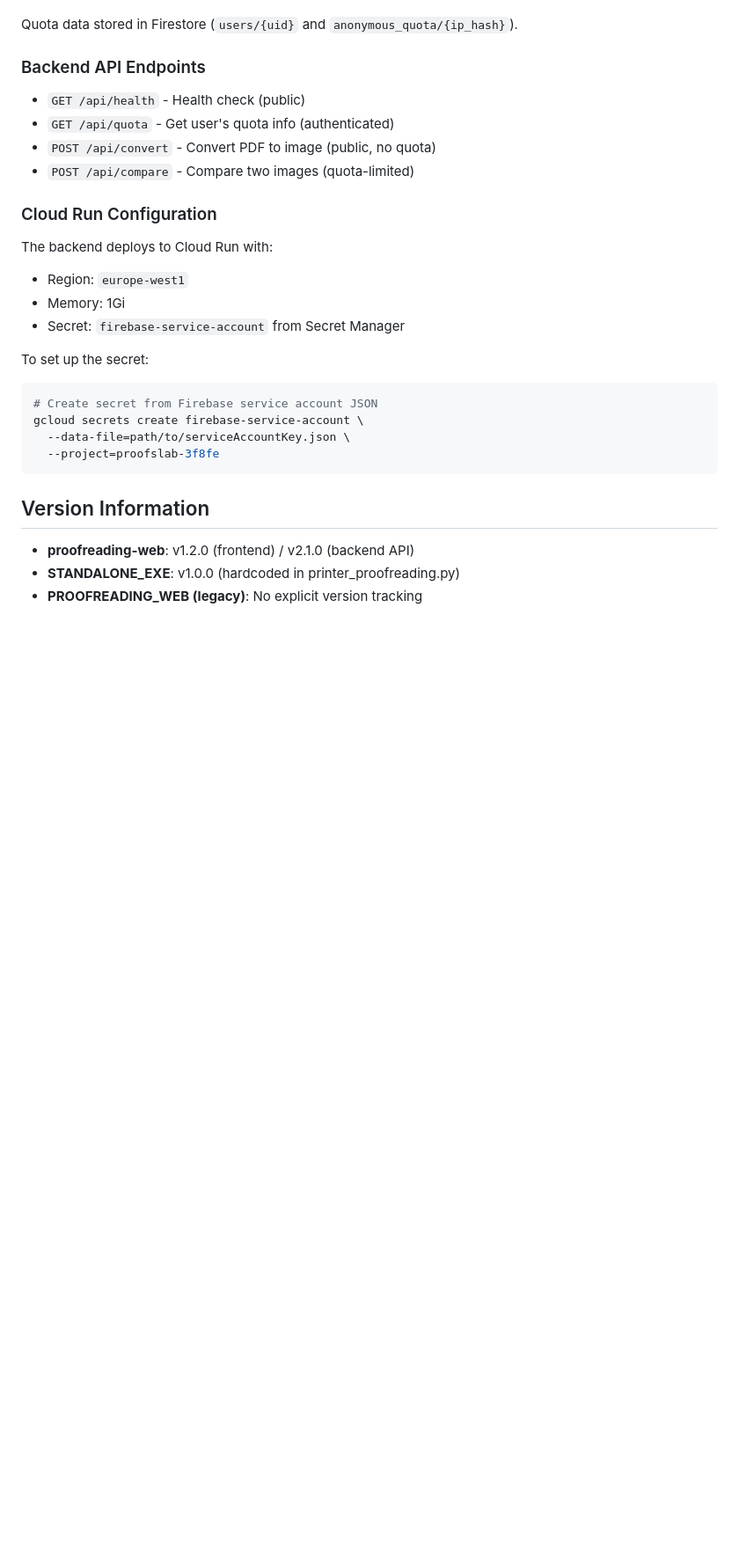
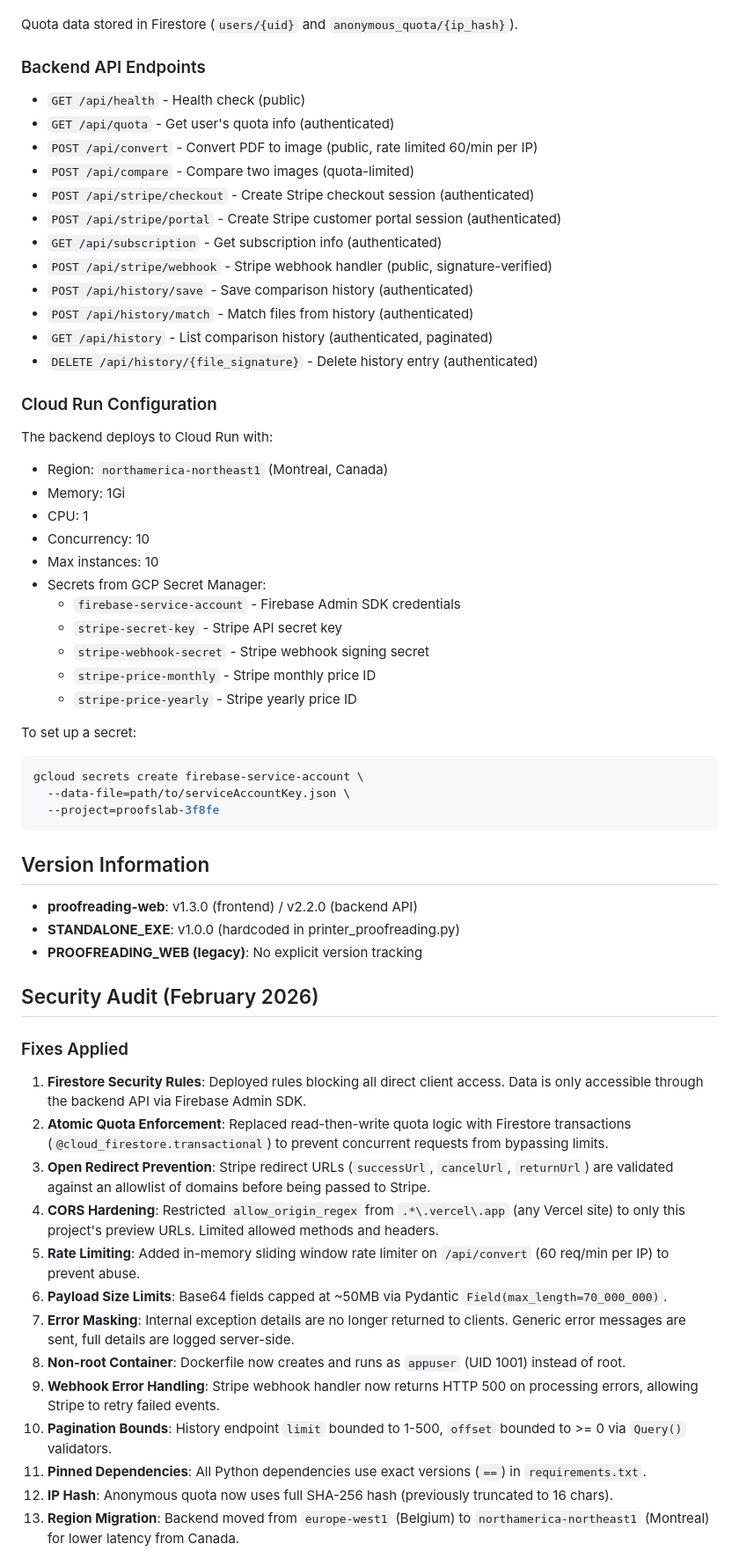
Before and after one commit to Krozzak/proofreading, a Markdown page: CLAUDE.md, the part around one of its changes. Shown at 88% size. Rendered like a GitHub page; blank space fills up the shorter version.

Commit message:
Update documentation with security audit results and roadmap
- Rewrite Security Notes with all 13 measures in place
- Add complete Backend API Endpoints list (Stripe, history)
- Update Cloud Run config (Montreal region, all secrets)
- Add Security Audit (February 2026) section with fixes applied
- Add Future Security Improvements roadmap
- Update version to v1.3.0 / v2.2.0

Co-Authored-By: Claude Opus 4.6 <noreply@anthropic.com>

````diff
--- a/CLAUDE.md
+++ b/CLAUDE.md
@@ -291,26 +302,65 @@ Usage quotas are managed per user tier:
 Quota data stored in Firestore (`users/{uid}` and `anonymous_quota/{ip_hash}`).
 
 ### Backend API Endpoints
+
 - `GET /api/health` - Health check (public)
 - `GET /api/quota` - Get user's quota info (authenticated)
-- `POST /api/convert` - Convert PDF to image (public, no quota)
+- `POST /api/convert` - Convert PDF to image (public, rate limited 60/min per IP)
 - `POST /api/compare` - Compare two images (quota-limited)
+- `POST /api/stripe/checkout` - Create Stripe checkout session (authenticated)
+- `POST /api/stripe/portal` - Create Stripe customer portal session (authenticated)
+- `GET /api/subscription` - Get subscription info (authenticated)
+- `POST /api/stripe/webhook` - Stripe webhook handler (public, signature-verified)
+- `POST /api/history/save` - Save comparison history (authenticated)
+- `POST /api/history/match` - Match files from history (authenticated)
+- `GET /api/history` - List comparison history (authenticated, paginated)
+- `DELETE /api/history/{file_signature}` - Delete history entry (authenticated)
 
 ### Cloud Run Configuration
+
 The backend deploys to Cloud Run with:
-- Region: `europe-west1`
+
+- Region: `northamerica-northeast1` (Montreal, Canada)
 - Memory: 1Gi
-- Secret: `firebase-service-account` from Secret Manager
+- CPU: 1
+- Concurrency: 10
+- Max instances: 10
+- Secrets from GCP Secret Manager:
+  - `firebase-service-account` - Firebase Admin SDK credentials
+  - `stripe-secret-key` - Stripe API secret key
+  - `stripe-webhook-secret` - Stripe webhook signing secret
+  - `stripe-price-monthly` - Stripe monthly price ID
+  - `stripe-price-yearly` - Stripe yearly price ID
 
-To set up the secret:
+To set up a secret:
+
 ```bash
-# Create secret from Firebase service account JSON
 gcloud secrets create firebase-service-account \
   --data-file=path/to/serviceAccountKey.json \
   --project=proofslab-3f8fe
 ```
 
 ## Version Information
-- **proofreading-web**: v1.2.0 (frontend) / v2.1.0 (backend API)
+
+- **proofreading-web**: v1.3.0 (frontend) / v2.2.0 (backend API)
 - **STANDALONE_EXE**: v1.0.0 (hardcoded in printer_proofreading.py)
 - **PROOFREADING_WEB (legacy)**: No explicit version tracking
+
+## Security Audit (February 2026)
+
+### Fixes Applied
+
+1. **Firestore Security Rules**: Deployed rules blocking all direct client access. Data is only accessible through the backend API via Firebase Admin SDK.
+2. **Atomic Quota Enforcement**: Replaced read-then-write quota logic with Firestore transactions (`@cloud_firestore.transactional`) to prevent concurrent requests from bypassing limits.
+3. **Open Redirect Prevention**: Stripe redirect URLs (`successUrl`, `cancelUrl`, `returnUrl`) are validated against an allowlist of domains before being passed to Stripe.
+4. **CORS Hardening**: Restricted `allow_origin_regex` from `.*\.vercel\.app` (any Vercel site) to only this project's preview URLs. Limited allowed methods and headers.
+5. **Rate Limiting**: Added in-memory sliding window rate limiter on `/api/convert` (60 req/min per IP) to prevent abuse.
+6. **Payload Size Limits**: Base64 fields capped at ~50MB via Pydantic `Field(max_length=70_000_000)`.
+7. **Error Masking**: Internal exception details are no longer returned to clients. Generic error messages are sent, full details are logged server-side.
+8. **Non-root Container**: Dockerfile now creates and runs as `appuser` (UID 1001) instead of root.
+9. **Webhook Error Handling**: Stripe webhook handler now returns HTTP 500 on processing errors, allowing Stripe to retry failed events.
+10. **Pagination Bounds**: History endpoint `limit` bounded to 1-500, `offset` bounded to >= 0 via `Query()` validators.
+11. **Pinned Dependencies**: All Python dependencies use exact versions (`==`) in `requirements.txt`.
+12. **IP Hash**: Anonymous quota now uses full SHA-256 hash (previously truncated to 16 chars).
+13. **Region Migration**: Backend moved from `europe-west1` (Belgium) to `northamerica-northeast1` (Montreal) for lower latency from Canada.
+
````
Also changed, not shown: other parts of CLAUDE.md (+24 -3 lines).
